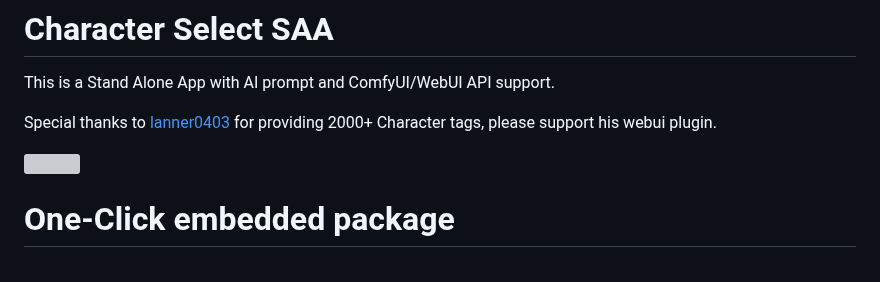
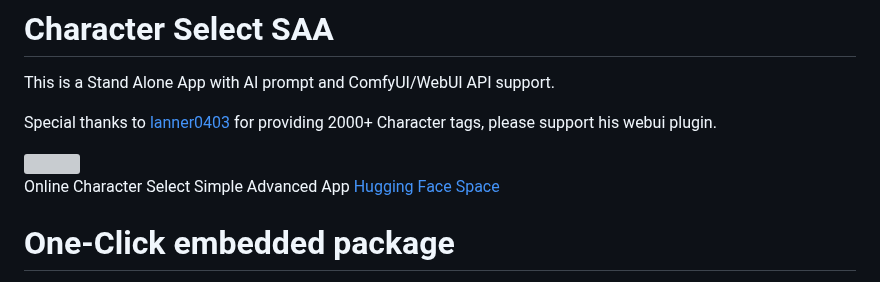
Before and after one commit to senopui/character_select_stand_alone_app, a Markdown page: README.md, the part around the change. Drawn GitHub-style; grey boxes are pictures that could not be loaded.

```diff
--- a/README.md
+++ b/README.md
@@ -4,6 +4,8 @@ This is a Stand Alone App with AI prompt and ComfyUI/WebUI API support.
 Special thanks to [lanner0403](https://github.com/lanner0403/WAI-NSFW-illustrious-character-select) for providing 2000+ Character tags, please support his webui plugin.
 
 <img src="https://github.com/mirabarukaso/character_select_stand_alone_app/blob/main/examples/screenshot01.png" width=35% height=35%>
+
+Online Character Select Simple Advanced App [Hugging Face Space](https://huggingface.co/spaces/flagrantia/character_select_saa)
 
 # One-Click embedded package
 In case you don't know how to build your own Python enverment, try the [embeded_env_for_SAA](https://huggingface.co/datasets/flagrantia/character_select_stand_alone_app/resolve/main/embeded_env_for_SAA.zip)
```
